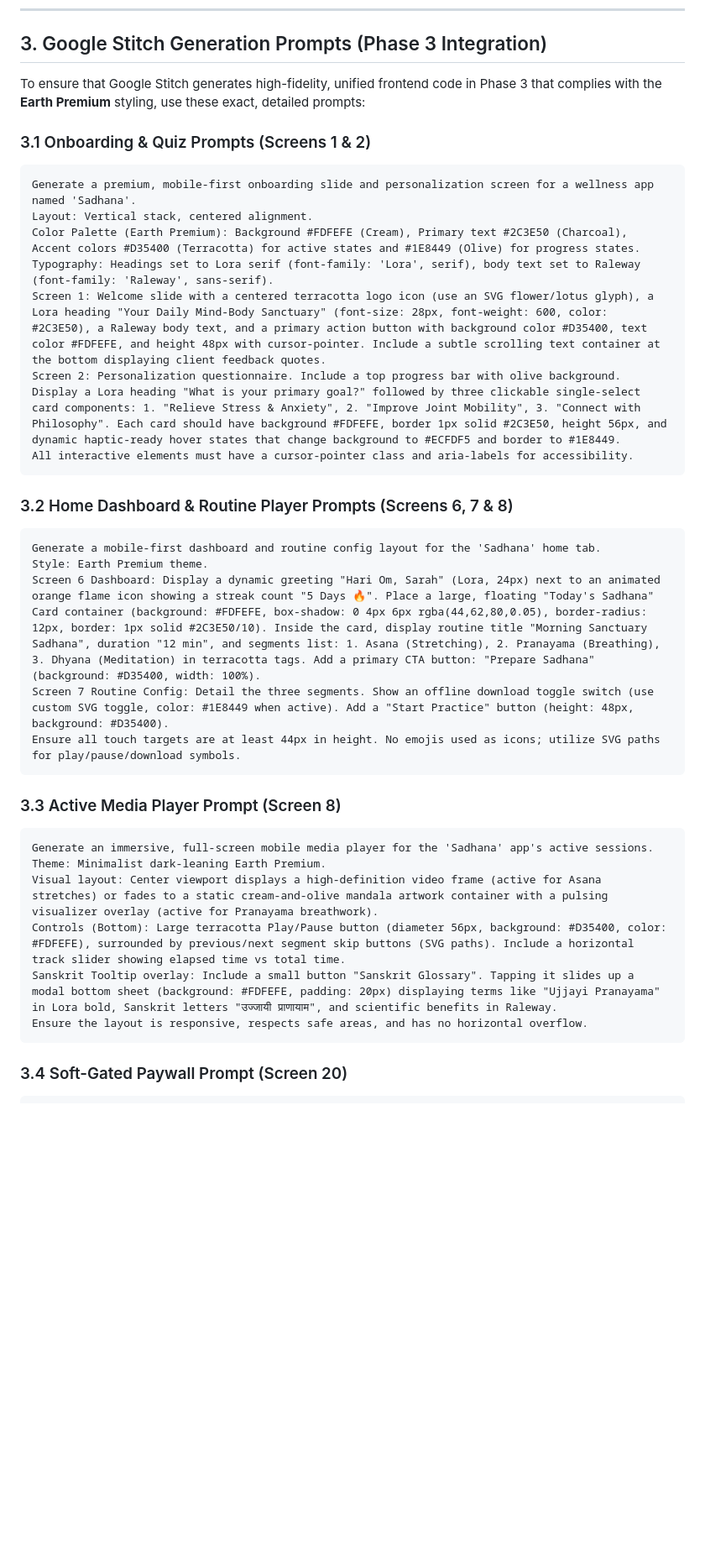
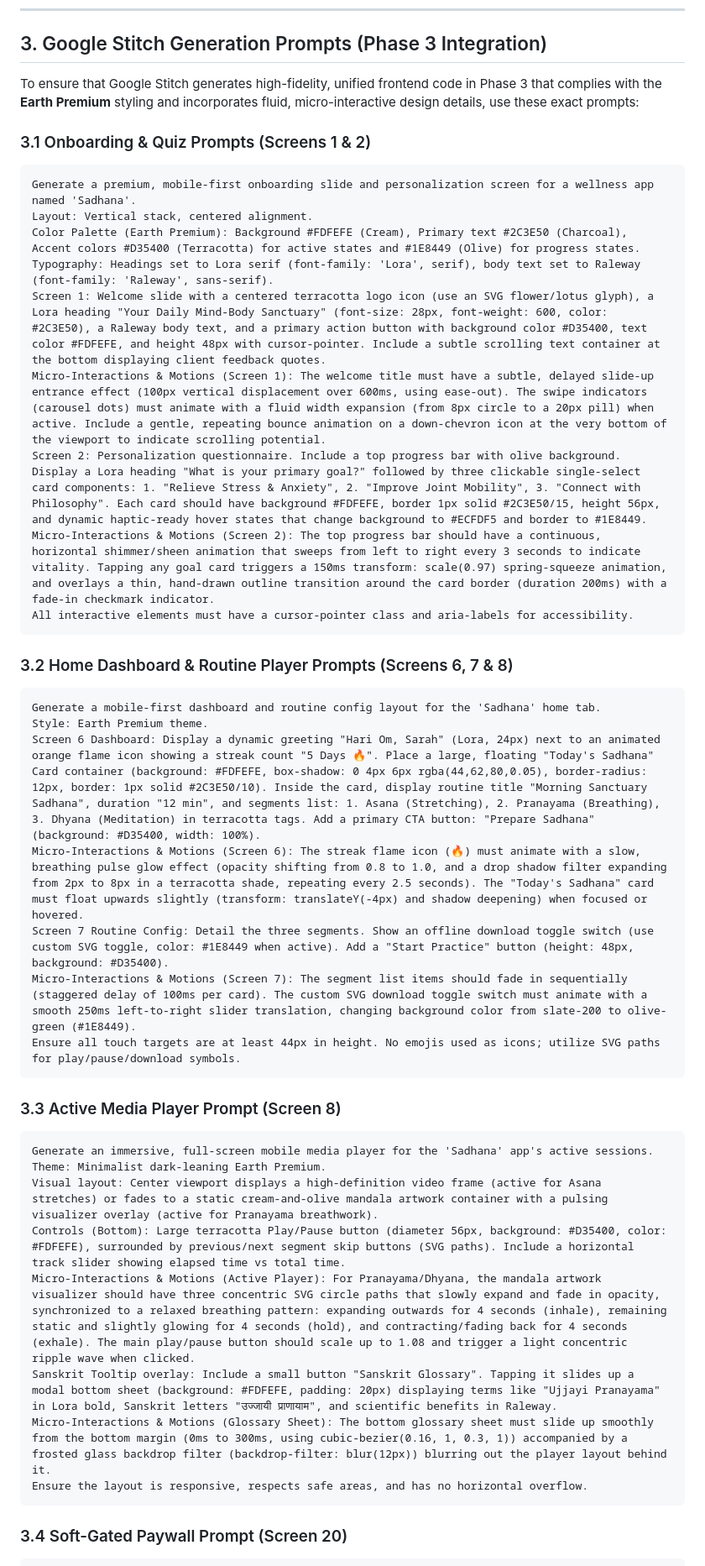
Before and after one commit to Jainam2848/Sadhana, a Markdown page: docs/ux/FEATURES_AND_SCREENS.md, the part around one of its changes. Shown at 84% size. Rendered like a GitHub page; blank space fills up the shorter version.

Commit message:
docs: enhance Google Stitch prompts with detailed micro-interactions and transitions

````diff
--- a/docs/ux/FEATURES_AND_SCREENS.md
+++ b/docs/ux/FEATURES_AND_SCREENS.md
@@ -128,7 +128,7 @@ This numbered inventory lists all 19 screens in the Sadhana application, mapping
 
 ## 3. Google Stitch Generation Prompts (Phase 3 Integration)
 
-To ensure that Google Stitch generates high-fidelity, unified frontend code in Phase 3 that complies with the **Earth Premium** styling, use these exact, detailed prompts:
+To ensure that Google Stitch generates high-fidelity, unified frontend code in Phase 3 that complies with the **Earth Premium** styling and incorporates fluid, micro-interactive design details, use these exact prompts:
 
 ### 3.1 Onboarding & Quiz Prompts (Screens 1 & 2)
 ```text
@@ -137,7 +137,9 @@ Layout: Vertical stack, centered alignment.
 Color Palette (Earth Premium): Background #FDFEFE (Cream), Primary text #2C3E50 (Charcoal), Accent colors #D35400 (Terracotta) for active states and #1E8449 (Olive) for progress states.
 Typography: Headings set to Lora serif (font-family: 'Lora', serif), body text set to Raleway (font-family: 'Raleway', sans-serif).
 Screen 1: Welcome slide with a centered terracotta logo icon (use an SVG flower/lotus glyph), a Lora heading "Your Daily Mind-Body Sanctuary" (font-size: 28px, font-weight: 600, color: #2C3E50), a Raleway body text, and a primary action button with background color #D35400, text color #FDFEFE, and height 48px with cursor-pointer. Include a subtle scrolling text container at the bottom displaying client feedback quotes.
-Screen 2: Personalization questionnaire. Include a top progress bar with olive background. Display a Lora heading "What is your primary goal?" followed by three clickable single-select card components: 1. "Relieve Stress & Anxiety", 2. "Improve Joint Mobility", 3. "Connect with Philosophy". Each card should have background #FDFEFE, border 1px solid #2C3E50, height 56px, and dynamic haptic-ready hover states that change background to #ECFDF5 and border to #1E8449.
+Micro-Interactions & Motions (Screen 1): The welcome title must have a subtle, delayed slide-up entrance effect (100px vertical displacement over 600ms, using ease-out). The swipe indicators (carousel dots) must animate with a fluid width expansion (from 8px circle to a 20px pill) when active. Include a gentle, repeating bounce animation on a down-chevron icon at the very bottom of the viewport to indicate scrolling potential.
+Screen 2: Personalization questionnaire. Include a top progress bar with olive background. Display a Lora heading "What is your primary goal?" followed by three clickable single-select card components: 1. "Relieve Stress & Anxiety", 2. "Improve Joint Mobility", 3. "Connect with Philosophy". Each card should have background #FDFEFE, border 1px solid #2C3E50/15, height 56px, and dynamic haptic-ready hover states that change background to #ECFDF5 and border to #1E8449.
+Micro-Interactions & Motions (Screen 2): The top progress bar should have a continuous, horizontal shimmer/sheen animation that sweeps from left to right every 3 seconds to indicate vitality. Tapping any goal card triggers a 150ms transform: scale(0.97) spring-squeeze animation, and overlays a thin, hand-drawn outline transition around the card border (duration 200ms) with a fade-in checkmark indicator.
 All interactive elements must have a cursor-pointer class and aria-labels for accessibility.
 ```
 
@@ -146,7 +148,9 @@ All interactive elements must have a cursor-pointer class and aria-labels for ac
 Generate a mobile-first dashboard and routine config layout for the 'Sadhana' home tab.
 Style: Earth Premium theme.
 Screen 6 Dashboard: Display a dynamic greeting "Hari Om, Sarah" (Lora, 24px) next to an animated orange flame icon showing a streak count "5 Days 🔥". Place a large, floating "Today's Sadhana" Card container (background: #FDFEFE, box-shadow: 0 4px 6px rgba(44,62,80,0.05), border-radius: 12px, border: 1px solid #2C3E50/10). Inside the card, display routine title "Morning Sanctuary Sadhana", duration "12 min", and segments list: 1. Asana (Stretching), 2. Pranayama (Breathing), 3. Dhyana (Meditation) in terracotta tags. Add a primary CTA button: "Prepare Sadhana" (background: #D35400, width: 100%).
+Micro-Interactions & Motions (Screen 6): The streak flame icon (🔥) must animate with a slow, breathing pulse glow effect (opacity shifting from 0.8 to 1.0, and a drop shadow filter expanding from 2px to 8px in a terracotta shade, repeating every 2.5 seconds). The "Today's Sadhana" card must float upwards slightly (transform: translateY(-4px) and shadow deepening) when focused or hovered.
 Screen 7 Routine Config: Detail the three segments. Show an offline download toggle switch (use custom SVG toggle, color: #1E8449 when active). Add a "Start Practice" button (height: 48px, background: #D35400).
+Micro-Interactions & Motions (Screen 7): The segment list items should fade in sequentially (staggered delay of 100ms per card). The custom SVG download toggle switch must animate with a smooth 250ms left-to-right slider translation, changing background color from slate-200 to olive-green (#1E8449).
 Ensure all touch targets are at least 44px in height. No emojis used as icons; utilize SVG paths for play/pause/download symbols.
 ```
 
@@ -156,7 +160,9 @@ Generate an immersive, full-screen mobile media player for the 'Sadhana' app's a
 Theme: Minimalist dark-leaning Earth Premium.
 Visual layout: Center viewport displays a high-definition video frame (active for Asana stretches) or fades to a static cream-and-olive mandala artwork container with a pulsing visualizer overlay (active for Pranayama breathwork).
 Controls (Bottom): Large terracotta Play/Pause button (diameter 56px, background: #D35400, color: #FDFEFE), surrounded by previous/next segment skip buttons (SVG paths). Include a horizontal track slider showing elapsed time vs total time.
+Micro-Interactions & Motions (Active Player): For Pranayama/Dhyana, the mandala artwork visualizer should have three concentric SVG circle paths that slowly expand and fade in opacity, synchronized to a relaxed breathing pattern: expanding outwards for 4 seconds (inhale), remaining static and slightly glowing for 4 seconds (hold), and contracting/fading back for 4 seconds (exhale). The main play/pause button should scale up to 1.08 and trigger a light concentric ripple wave when clicked.
 Sanskrit Tooltip overlay: Include a small button "Sanskrit Glossary". Tapping it slides up a modal bottom sheet (background: #FDFEFE, padding: 20px) displaying terms like "Ujjayi Pranayama" in Lora bold, Sanskrit letters "उज्जायी प्राणायाम", and scientific benefits in Raleway.
+Micro-Interactions & Motions (Glossary Sheet): The bottom glossary sheet must slide up smoothly from the bottom margin (0ms to 300ms, using cubic-bezier(0.16, 1, 0.3, 1)) accompanied by a frosted glass backdrop filter (backdrop-filter: blur(12px)) blurring out the player layout behind it.
 Ensure the layout is responsive, respects safe areas, and has no horizontal overflow.
 ```
 
````
Also changed, not shown: other parts of docs/ux/FEATURES_AND_SCREENS.md (+1 -0 lines).
